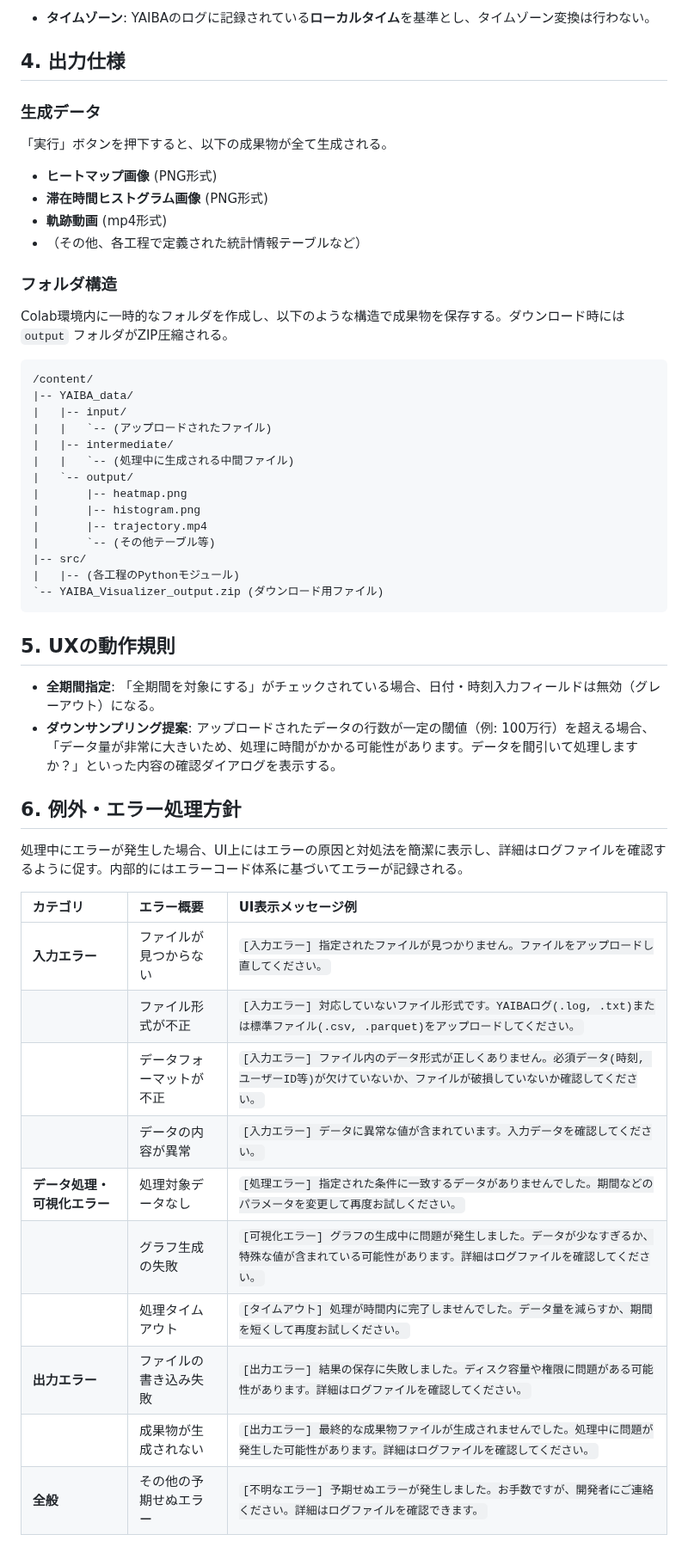
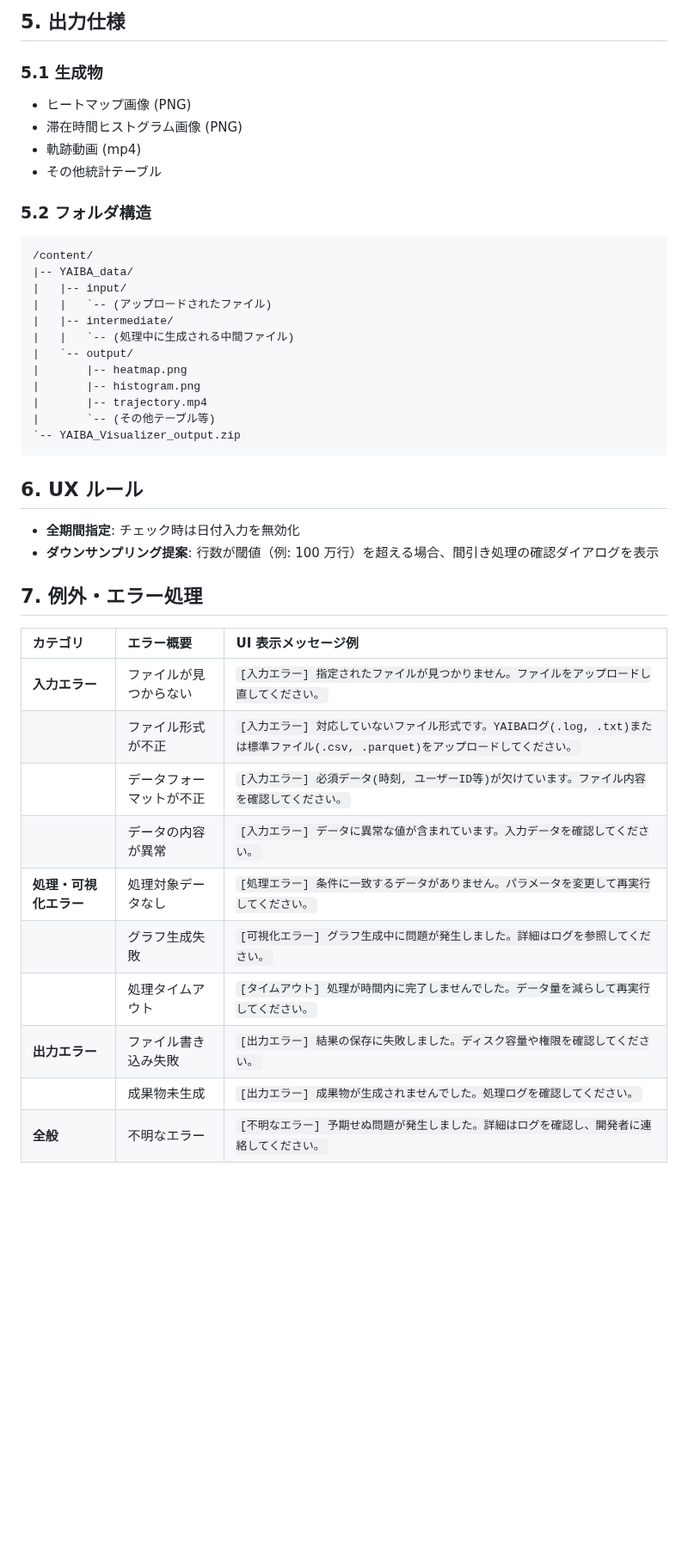
Before and after one commit to earl-klutz/YAIBA-democratization, a Markdown page: docs/設計書_UIUX.md, the part around one of its changes. Shown at 86% size. GitHub-like rendering; blank space fills up the shorter version.

````diff
--- a/docs/設計書_UIUX.md
+++ b/docs/設計書_UIUX.md
@@ -55,16 +59,12 @@ VRChatのギミック「YAIBA」で取得した位置情報データを、プロ
 
-- **タイムゾーン**: YAIBAのログに記録されている**ローカルタイム**を基準とし、タイムゾーン変換は行わない。
+## 5. 出力仕様
+### 5.1 生成物
+- ヒートマップ画像 (PNG)
+- 滞在時間ヒストグラム画像 (PNG)
+- 軌跡動画 (mp4)
+- その他統計テーブル
 
-## 4. 出力仕様
-### 生成データ
-「実行」ボタンを押下すると、以下の成果物が全て生成される。
-- **ヒートマップ画像** (PNG形式)
-- **滞在時間ヒストグラム画像** (PNG形式)
-- **軌跡動画** (mp4形式)
-- （その他、各工程で定義された統計情報テーブルなど）
-
-### フォルダ構造
-Colab環境内に一時的なフォルダを作成し、以下のような構造で成果物を保存する。ダウンロード時には `output` フォルダがZIP圧縮される。
+### 5.2 フォルダ構造
 ```
 /content/
 |-- YAIBA_data/
@@ -77,28 +77,24 @@ Colab環境内に一時的なフォルダを作成し、以下のような構造
 |       |-- histogram.png
 |       |-- trajectory.mp4
 |       `-- (その他テーブル等)
-|-- src/
-|   |-- (各工程のPythonモジュール)
-`-- YAIBA_Visualizer_output.zip (ダウンロード用ファイル)
+`-- YAIBA_Visualizer_output.zip
 ```
 
-## 5. UXの動作規則
-- **全期間指定**: 「全期間を対象にする」がチェックされている場合、日付・時刻入力フィールドは無効（グレーアウト）になる。
-- **ダウンサンプリング提案**: アップロードされたデータの行数が一定の閾値（例: 100万行）を超える場合、「データ量が非常に大きいため、処理に時間がかかる可能性があります。データを間引いて処理しますか？」といった内容の確認ダイアログを表示する。
+## 6. UX ルール
+- **全期間指定**: チェック時は日付入力を無効化
+- **ダウンサンプリング提案**: 行数が閾値（例: 100 万行）を超える場合、間引き処理の確認ダイアログを表示
 
-## 6. 例外・エラー処理方針
-処理中にエラーが発生した場合、UI上にはエラーの原因と対処法を簡潔に表示し、詳細はログファイルを確認するように促す。内部的にはエラーコード体系に基づいてエラーが記録される。
-
-| カテゴリ | エラー概要 | UI表示メッセージ例 |
+## 7. 例外・エラー処理
+| カテゴリ | エラー概要 | UI 表示メッセージ例 |
 |:---|:---|:---|
 | **入力エラー** | ファイルが見つからない | `[入力エラー] 指定されたファイルが見つかりません。ファイルをアップロードし直してください。` |
-| | ファイル形式が不正 | `[入力エラー] 対応していないファイル形式です。YAIBAログ(.log, .txt)または標準ファイル(.csv, .parquet)をアップロードしてください。` |
-| | データフォーマットが不正 | `[入力エラー] ファイル内のデータ形式が正しくありません。必須データ(時刻, ユーザーID等)が欠けていないか、ファイルが破損していないか確認してください。` |
-| | データの内容が異常 | `[入力エラー] データに異常な値が含まれています。入力データを確認してください。` |
-| **データ処理・可視化エラー** | 処理対象データなし | `[処理エラー] 指定された条件に一致するデータがありませんでした。期間などのパラメータを変更して再度お試しください。` |
-| | グラフ生成の失敗 | `[可視化エラー] グラフの生成中に問題が発生しました。データが少なすぎるか、特殊な値が含まれている可能性があります。詳細はログファイルを確認してください。` |
-| | 処理タイムアウト | `[タイムアウト] 処理が時間内に完了しませんでした。データ量を減らすか、期間を短くして再度お試しください。` |
-| **出力エラー** | ファイルの書き込み失敗 | `[出力エラー] 結果の保存に失敗しました。ディスク容量や権限に問題がある可能性があります。詳細はログファイルを確認してください。` |
-| | 成果物が生成されない | `[出力エラー] 最終的な成果物ファイルが生成されませんでした。処理中に問題が発生した可能性があります。詳細はログファイルを確認してください。` |
-| **全般** | その他の予期せぬエラー | `[不明なエラー] 予期せぬエラーが発生しました。お手数ですが、開発者にご連絡ください。詳細はログファイルを確認できます。` |
+|  | ファイル形式が不正 | `[入力エラー] 対応していないファイル形式です。YAIBAログ(.log, .txt)または標準ファイル(.csv, .parquet)をアップロードしてください。` |
+|  | データフォーマットが不正 | `[入力エラー] 必須データ(時刻, ユーザーID等)が欠けています。ファイル内容を確認してください。` |
+|  | データの内容が異常 | `[入力エラー] データに異常な値が含まれています。入力データを確認してください。` |
+| **処理・可視化エラー** | 処理対象データなし | `[処理エラー] 条件に一致するデータがありません。パラメータを変更して再実行してください。` |
+|  | グラフ生成失敗 | `[可視化エラー] グラフ生成中に問題が発生しました。詳細はログを参照してください。` |
+|  | 処理タイムアウト | `[タイムアウト] 処理が時間内に完了しませんでした。データ量を減らして再実行してください。` |
+| **出力エラー** | ファイル書き込み失敗 | `[出力エラー] 結果の保存に失敗しました。ディスク容量や権限を確認してください。` |
+|  | 成果物未生成 | `[出力エラー] 成果物が生成されませんでした。処理ログを確認してください。` |
+| **全般** | 不明なエラー | `[不明なエラー] 予期せぬ問題が発生しました。詳細はログを確認し、開発者に連絡してください。` |
 
````
Also changed, not shown: other parts of docs/設計書_UIUX.md (+54 -51 lines).
